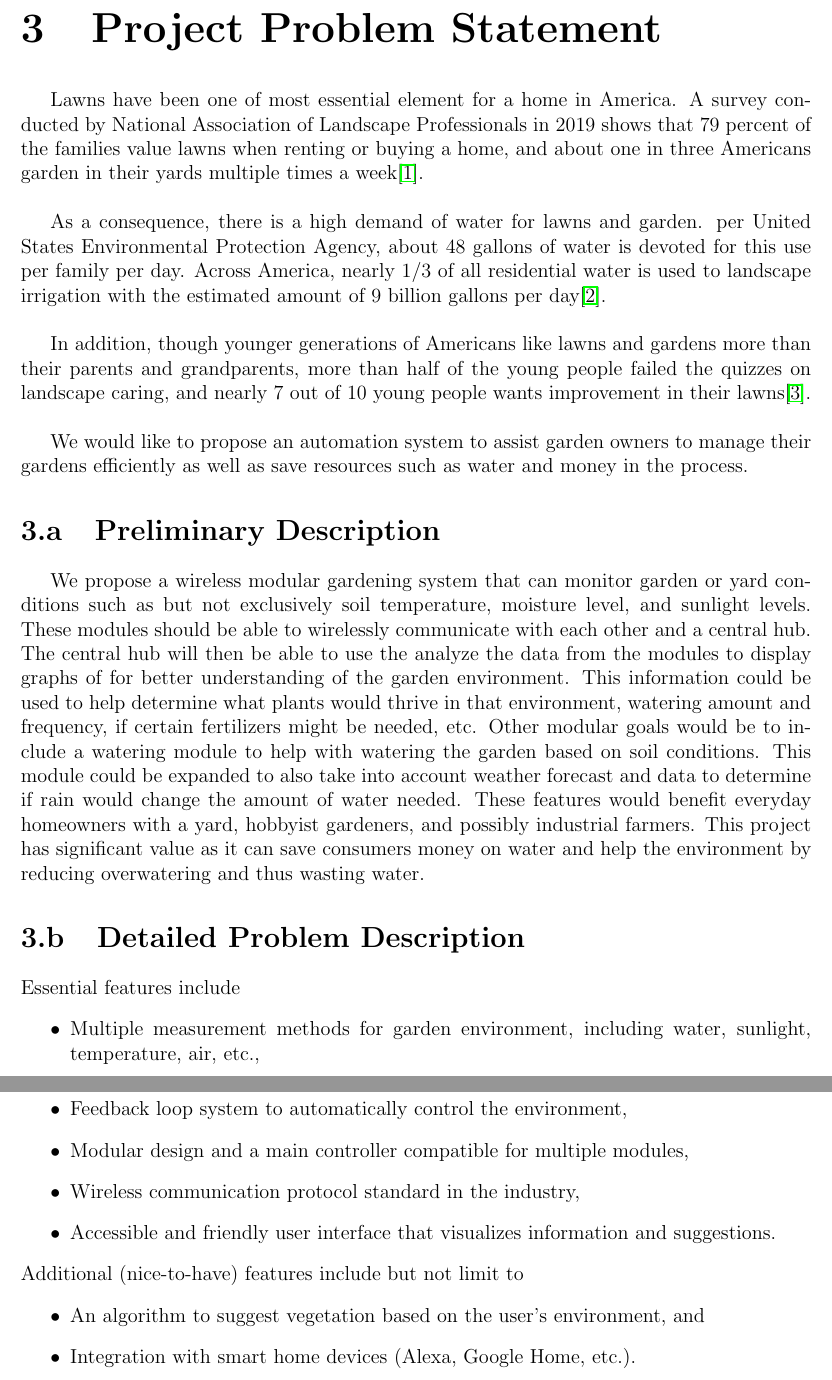
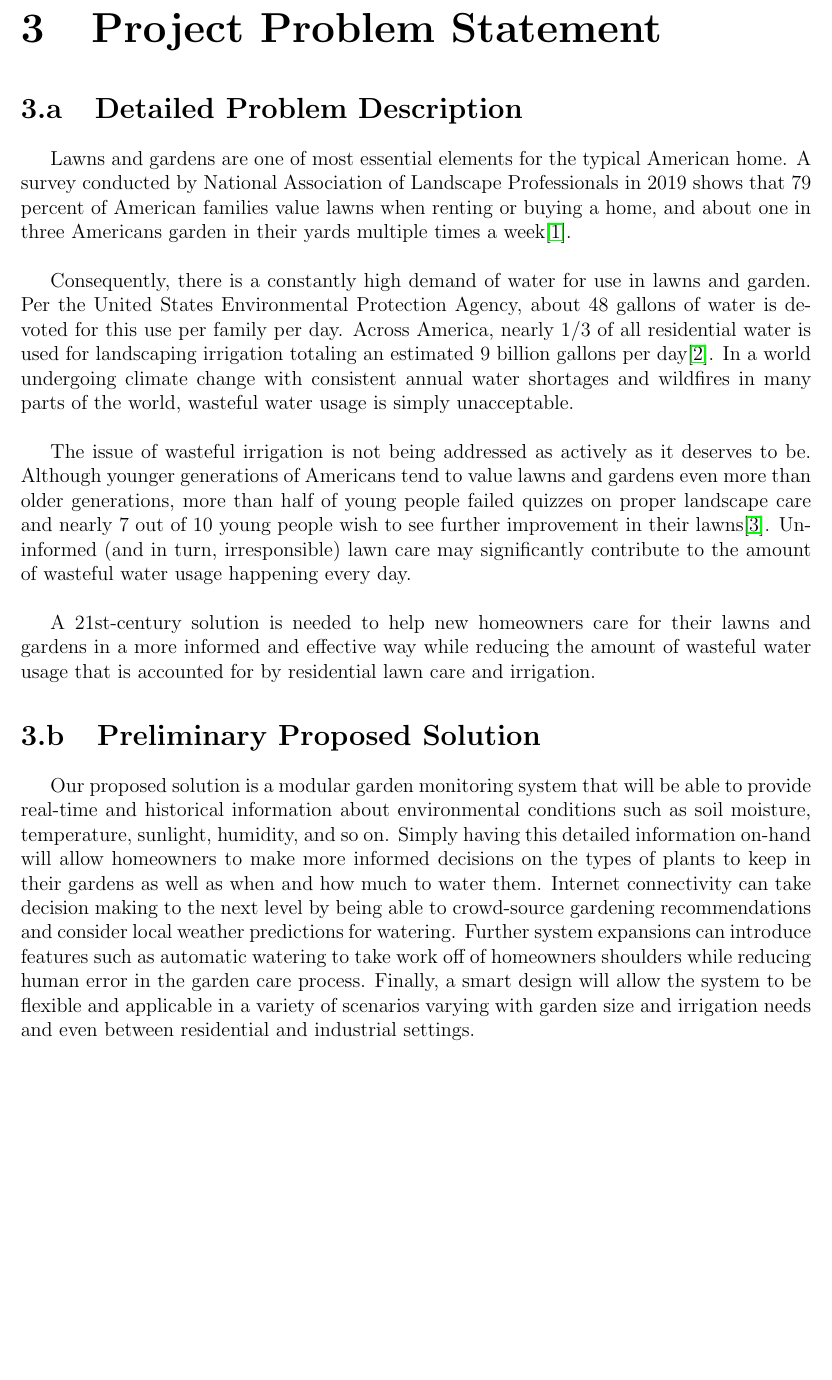
Before and after one commit to liu2g/mgms, a LaTeX thesis (Docs/DHF/DHF-main.tex, which reads Docs/DHF/TeX_files/3-Problem.tex): two parts of pages 4 and 5 of 13 before the commit and part of page 4 of 12 after it, the two joined at a grey line, cut so that both start at the same text, the shorter picture padded with empty space. Compiled offline with pdfLaTeX.

Commit message:
Updated problem statement and fixed section headers

```diff
--- a/Docs/DHF/TeX_files/3-Problem.tex
+++ b/Docs/DHF/TeX_files/3-Problem.tex
@@ -1,25 +1,11 @@
 \chapter{Project Problem Statement}
-	Lawns have been one of most essential element for a home in America. A survey conducted by National Association of Landscape Professionals in 2019 shows that 79 percent of the families value lawns when renting or buying a home, and about one in three Americans garden in their yards multiple times a week\cite{noauthor_new_2019}. \\
+\section{Detailed Problem Description}
+	Lawns and gardens are one of most essential elements for the typical American home. A survey conducted by National Association of Landscape Professionals in 2019 shows that 79 percent of American families value lawns when renting or buying a home, and about one in three Americans garden in their yards multiple times a week\cite{noauthor_new_2019}. \\
 
-	As a consequence, there is a high demand of water for lawns and garden. per United States Environmental Protection Agency, about 48 gallons of water is devoted for this use per family per day. Across America, nearly 1/3 of all residential water is used to landscape irrigation with the estimated amount of 9 billion gallons per day\cite{epa_outdoor_nodate}. \\
+	Consequently, there is a constantly high demand of water for use in lawns and garden. Per the United States Environmental Protection Agency, about 48 gallons of water is devoted for this use per family per day. Across America, nearly 1/3 of all residential water is used for landscaping irrigation totaling an estimated 9 billion gallons per day\cite{epa_outdoor_nodate}. In a world undergoing climate change with consistent annual water shortages and wildfires in many parts of the world, wasteful water usage is simply unacceptable. \\
 
-	In addition, though younger generations of Americans like lawns and gardens more than their parents and grandparents, more than half of the young people failed the quizzes on landscape caring, and nearly 7 out of 10 young people wants improvement in their lawns\cite{noauthor_new_2016}. \\
+	The issue of wasteful irrigation is not being addressed as actively as it deserves to be. Although younger generations of Americans tend to value lawns and gardens even more than older generations, more than half of young people failed quizzes on proper landscape care and nearly 7 out of 10 young people wish to see further improvement in their lawns\cite{noauthor_new_2016}. Uninformed (and in turn, irresponsible) lawn care may significantly contribute to the amount of wasteful water usage happening every day.  \\
 
-	We would like to propose an automation system to assist garden owners to manage their gardens efficiently as well as save resources such as water and money in the process.
-\section{Preliminary Description}
-	We propose a wireless modular gardening system that can monitor garden or yard conditions such as but not exclusively soil temperature, moisture level, and sunlight levels. These modules should be able to wirelessly communicate with each other and a central hub. The central hub will then be able to use the analyze the data from the modules to display graphs of for better understanding of the garden environment. This information could be used to help determine what plants would thrive in that environment, watering amount and frequency, if certain fertilizers might be needed, etc. Other modular goals would be to include a watering module to help with watering the garden based on soil conditions. This module could be expanded to also take into account weather forecast and data to determine if rain would change the amount of water needed. These features would benefit everyday homeowners with a yard, hobbyist gardeners, and possibly industrial farmers. This project has significant value as it can save consumers money on water and help the environment by reducing overwatering and thus wasting water.
-
-\section{Detailed Problem Description}
-	\noindent Essential features include
-	\begin{itemize}
-		\item Multiple measurement methods for garden environment, including water, sunlight, temperature, air, etc.,
-		\item Feedback loop system to automatically control the environment,
-		\item Modular design and a main controller compatible for multiple modules,
-		\item Wireless communication protocol standard in the industry,
-		\item Accessible and friendly user interface that visualizes information and suggestions.
-	\end{itemize}
-	Additional (nice-to-have) features include but not limit to
-	\begin{itemize}
-		\item An algorithm to suggest vegetation based on the user's environment, and
-		\item Integration with smart home devices (Alexa, Google Home, etc.).
-	\end{itemize}
+	A 21st-century solution is needed to help new homeowners care for their lawns and gardens in a more informed and effective way while reducing the amount of wasteful water usage that is accounted for by residential lawn care and irrigation.
+\section{Preliminary Proposed Solution}
+	Our proposed solution is a modular garden monitoring system that will be able to provide real-time and historical information about environmental conditions such as soil moisture, temperature, sunlight, humidity, and so on. Simply having this detailed information on-hand will allow homeowners to make more informed decisions on the types of plants to keep in their gardens as well as when and how much to water them. Internet connectivity can take decision making to the next level by being able to crowd-source gardening recommendations and consider local weather predictions for watering. Further system expansions can introduce features such as automatic watering to take work off of homeowners shoulders while reducing human error in the garden care process. Finally, a smart design will allow the system to be flexible and applicable in a variety of scenarios varying with garden size and irrigation needs and even between residential and industrial settings.
```
